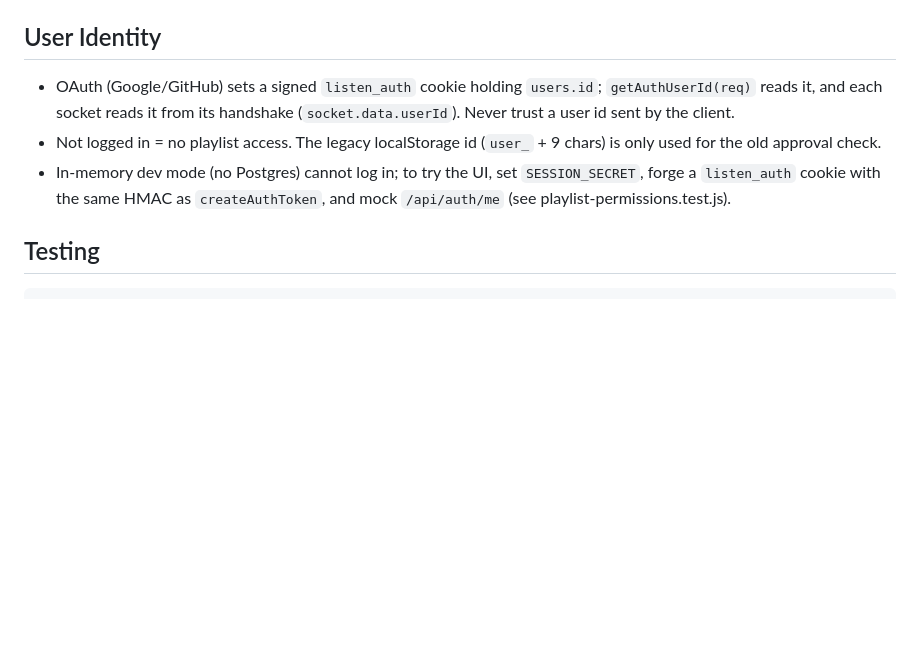
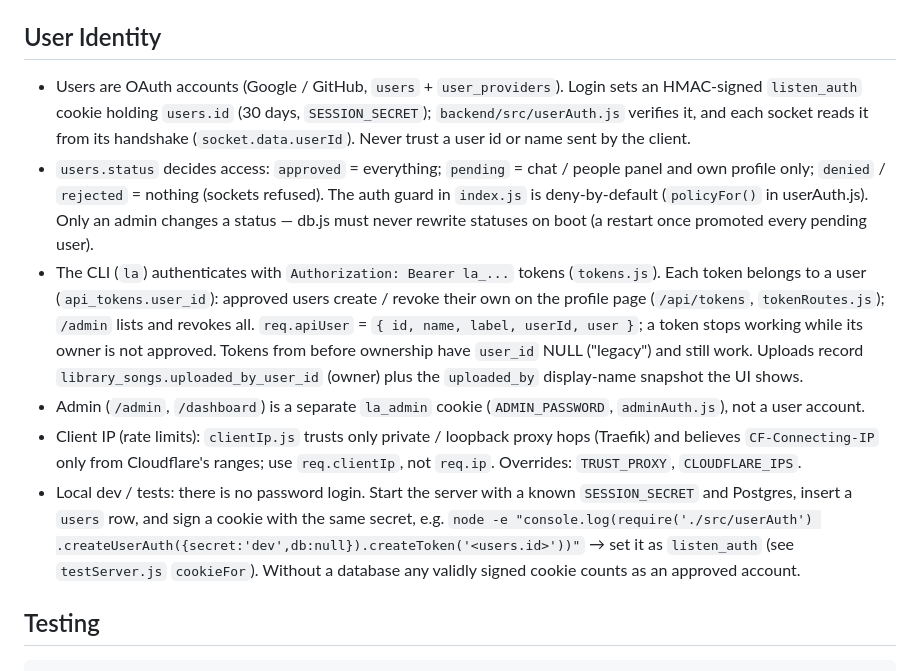
Before and after one commit to erkantaylan/listen-along, a Markdown page: CLAUDE.md, the part around the change. GitHub-like rendering; blank space fills up the shorter version.

Commit message:
Docs: user identity, account status and per-user CLI tokens
CLAUDE.md's User Identity section described the old localStorage ids;
cli/README.md now says tokens come from your profile page.

Co-Authored-By: Claude Opus 5.5 <noreply@anthropic.com>

```diff
--- a/CLAUDE.md
+++ b/CLAUDE.md
@@ -72,14 +72,35 @@ where lobby persistence broke entirely on deployed instances.
 
 ## User Identity
 
-- OAuth (Google/GitHub) sets a signed `listen_auth` cookie holding `users.id`;
-  `getAuthUserId(req)` reads it, and each socket reads it from its handshake
-  (`socket.data.userId`). Never trust a user id sent by the client.
-- Not logged in = no playlist access. The legacy localStorage id (`user_` + 9
-  chars) is only used for the old approval check.
-- In-memory dev mode (no Postgres) cannot log in; to try the UI, set
-  `SESSION_SECRET`, forge a `listen_auth` cookie with the same HMAC as
-  `createAuthToken`, and mock `/api/auth/me` (see playlist-permissions.test.js).
+- Users are OAuth accounts (Google / GitHub, `users` + `user_providers`). Login
+  sets an HMAC-signed `listen_auth` cookie holding `users.id` (30 days,
+  `SESSION_SECRET`); `backend/src/userAuth.js` verifies it, and each socket
+  reads it from its handshake (`socket.data.userId`). Never trust a user id or
+  name sent by the client.
+- `users.status` decides access: `approved` = everything; `pending` = chat /
+  people panel and own profile only; `denied` / `rejected` = nothing (sockets
+  refused). The auth guard in `index.js` is deny-by-default (`policyFor()` in
+  userAuth.js). Only an admin changes a status — db.js must never rewrite
+  statuses on boot (a restart once promoted every pending user).
+- The CLI (`la`) authenticates with `Authorization: Bearer la_...` tokens
+  (`tokens.js`). Each token belongs to a user (`api_tokens.user_id`): approved
+  users create / revoke their own on the profile page (`/api/tokens`,
+  `tokenRoutes.js`); `/admin` lists and revokes all. `req.apiUser` =
+  `{ id, name, label, userId, user }`; a token stops working while its owner
+  is not approved. Tokens from before ownership have `user_id` NULL ("legacy")
+  and still work. Uploads record `library_songs.uploaded_by_user_id` (owner)
+  plus the `uploaded_by` display-name snapshot the UI shows.
+- Admin (`/admin`, `/dashboard`) is a separate `la_admin` cookie
+  (`ADMIN_PASSWORD`, `adminAuth.js`), not a user account.
+- Client IP (rate limits): `clientIp.js` trusts only private / loopback proxy
+  hops (Traefik) and believes `CF-Connecting-IP` only from Cloudflare's ranges;
+  use `req.clientIp`, not `req.ip`. Overrides: `TRUST_PROXY`, `CLOUDFLARE_IPS`.
+- Local dev / tests: there is no password login. Start the server with a known
+  `SESSION_SECRET` and Postgres, insert a `users` row, and sign a cookie with
+  the same secret, e.g. `node -e "console.log(require('./src/userAuth')
+  .createUserAuth({secret:'dev',db:null}).createToken('<users.id>'))"` → set it
+  as `listen_auth` (see `testServer.js` `cookieFor`). Without a database any
+  validly signed cookie counts as an approved account.
 
 ## Testing
 
```
Also changed, not shown: cli/README.md (+10 -3 lines).
